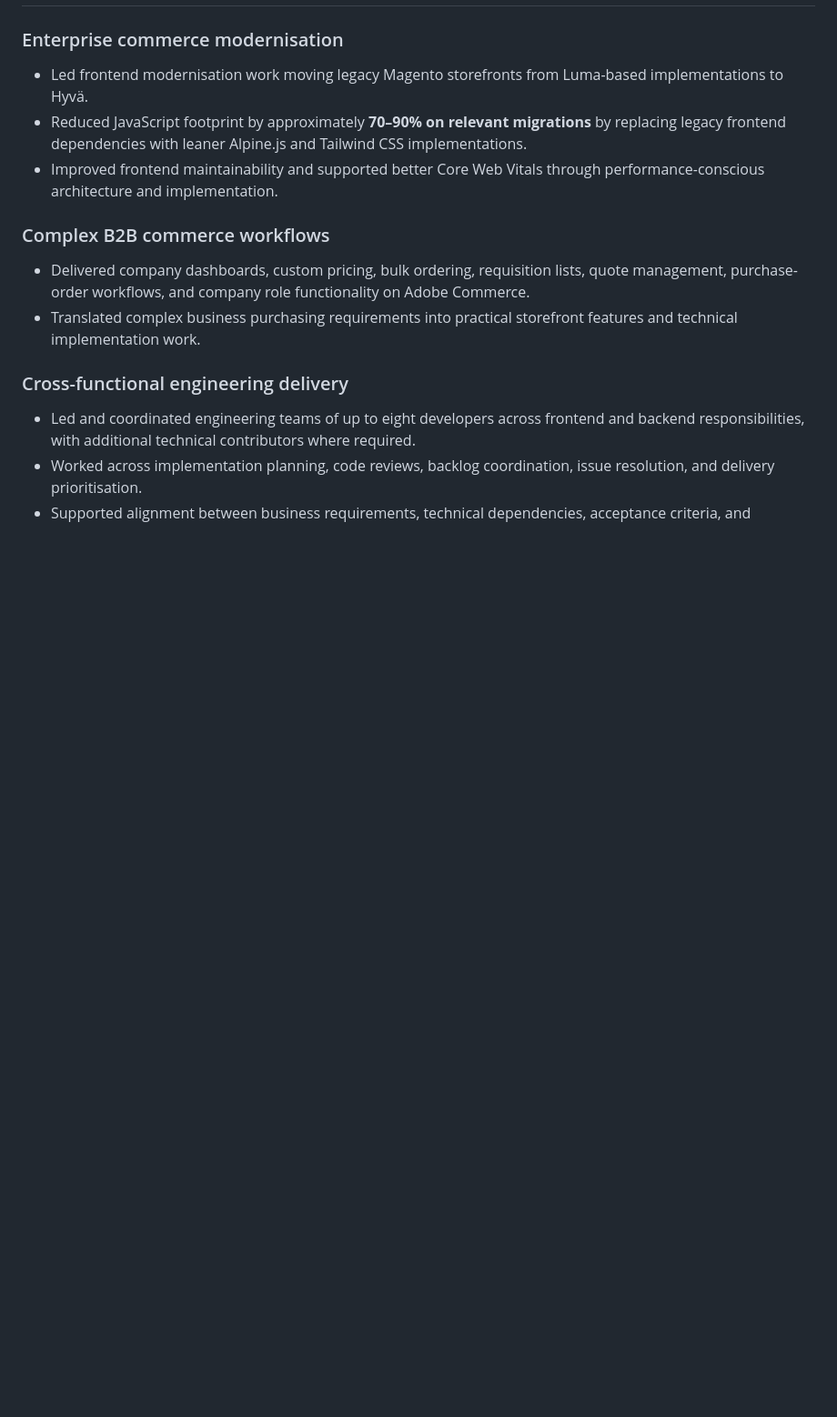
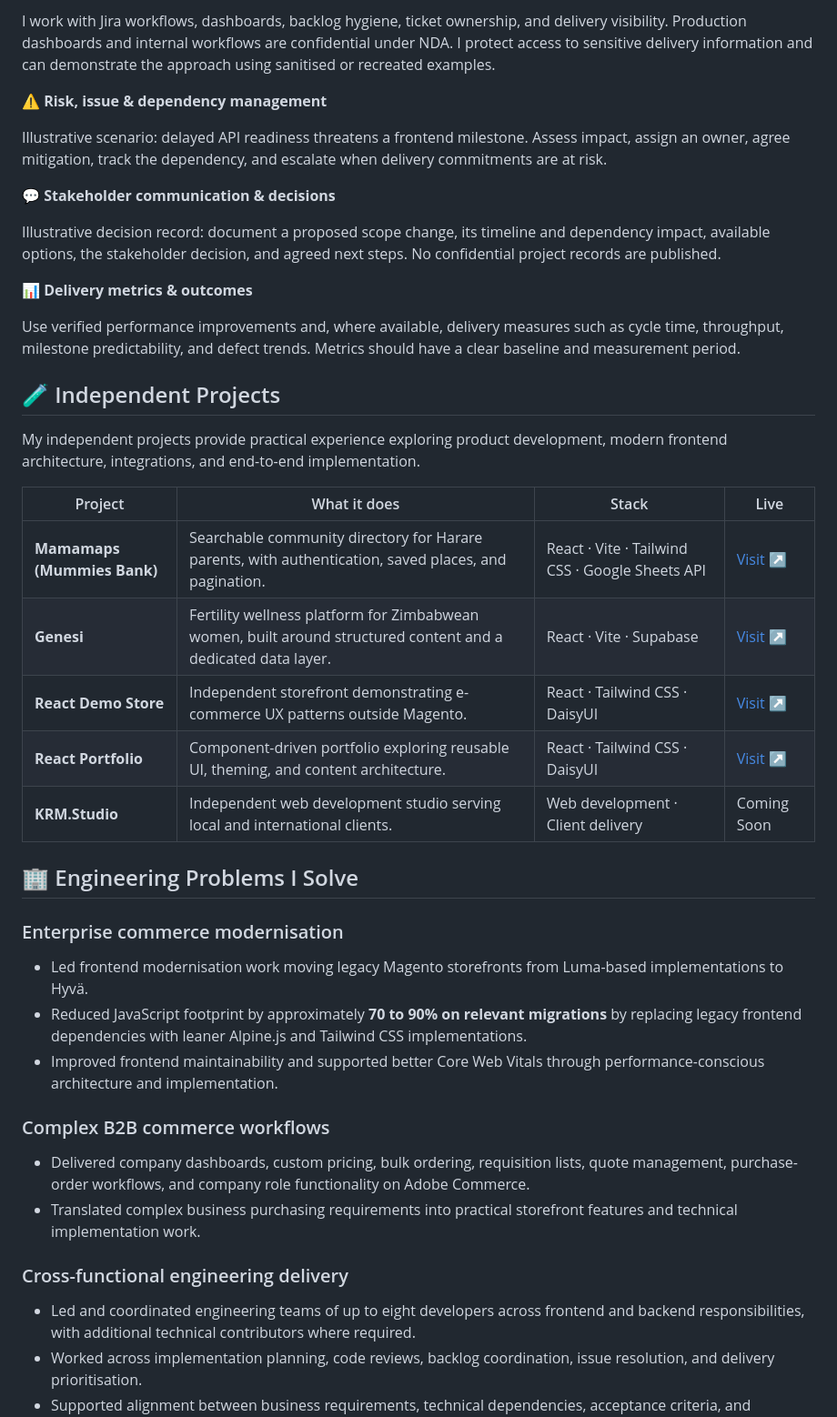
Before and after one commit to KarenRumbidzai/KarenRumbidzai, a Markdown page: README.md, the part around one of its changes. Shown at 91% size. Rendered like a GitHub page; blank space fills up the shorter version.

```diff
--- a/README.md
+++ b/README.md
@@ -35,8 +78,35 @@ My approach is grounded in real engineering delivery rather than project adminis
+I work with Jira workflows, dashboards, backlog hygiene, ticket ownership, and delivery visibility. Production dashboards and internal workflows are confidential under NDA. I protect access to sensitive delivery information and can demonstrate the approach using sanitised or recreated examples.
+
+**⚠️ Risk, issue & dependency management**
+
+Illustrative scenario: delayed API readiness threatens a frontend milestone. Assess impact, assign an owner, agree mitigation, track the dependency, and escalate when delivery commitments are at risk.
+
+**💬 Stakeholder communication & decisions**
+
+Illustrative decision record: document a proposed scope change, its timeline and dependency impact, available options, the stakeholder decision, and agreed next steps. No confidential project records are published.
+
+**📊 Delivery metrics & outcomes**
+
+Use verified performance improvements and, where available, delivery measures such as cycle time, throughput, milestone predictability, and defect trends. Metrics should have a clear baseline and measurement period.
+
+## 🧪 Independent Projects
+
+My independent projects provide practical experience exploring product development, modern frontend architecture, integrations, and end-to-end implementation.
+
+| Project                     | What it does                                                                                                  | Stack                                           | Live                                                |
+| --------------------------- | ------------------------------------------------------------------------------------------------------------- | ----------------------------------------------- | --------------------------------------------------- |
+| **Mamamaps (Mummies Bank)** | Searchable community directory for Harare parents, with authentication, saved places, and pagination.         | React · Vite · Tailwind CSS · Google Sheets API | [Visit ↗](https://mamamaps-mpii.vercel.app/)        |
+| **Genesi**                  | Fertility wellness platform for Zimbabwean women, built around structured content and a dedicated data layer. | React · Vite · Supabase                         | [Visit ↗](https://genesi-fertility.netlify.app/)    |
+| **React Demo Store**        | Independent storefront demonstrating e-commerce UX patterns outside Magento.                                  | React · Tailwind CSS · DaisyUI                  | [Visit ↗](https://krm-react-demo-store.vercel.app/) |
+| **React Portfolio**         | Component-driven portfolio exploring reusable UI, theming, and content architecture.                          | React · Tailwind CSS · DaisyUI                  | [Visit ↗](https://krm-react-portfolio.vercel.app/)  |
+| **KRM.Studio**              | Independent web development studio serving local and international clients.                                   | Web development · Client delivery               | Coming Soon                                         |
+
+## 🏢 Engineering Problems I Solve
 
 ### Enterprise commerce modernisation
 
 - Led frontend modernisation work moving legacy Magento storefronts from Luma-based implementations to Hyvä.
-- Reduced JavaScript footprint by approximately **70–90% on relevant migrations** by replacing legacy frontend dependencies with leaner Alpine.js and Tailwind CSS implementations.
+- Reduced JavaScript footprint by approximately **70 to 90% on relevant migrations** by replacing legacy frontend dependencies with leaner Alpine.js and Tailwind CSS implementations.
 - Improved frontend maintainability and supported better Core Web Vitals through performance-conscious architecture and implementation.
 
 ### Complex B2B commerce workflows
```
Also changed, not shown: other parts of README.md (+71 -28 lines).
